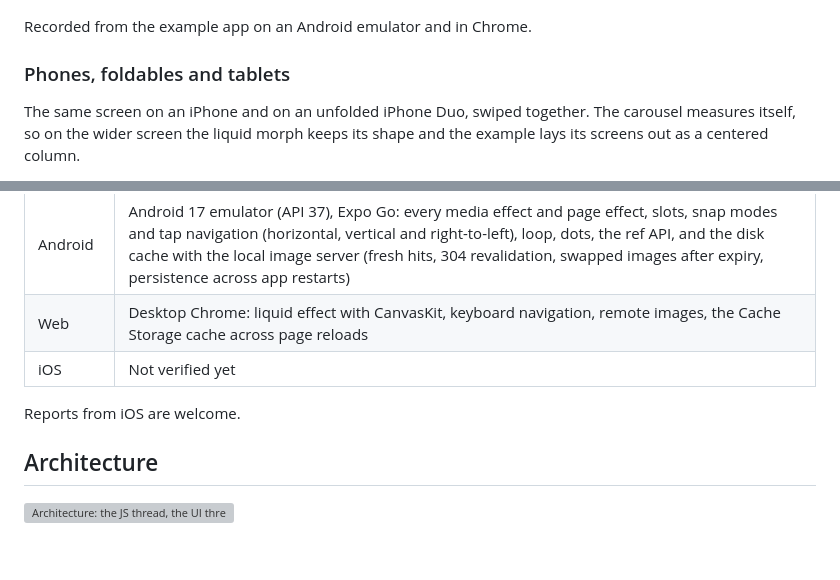
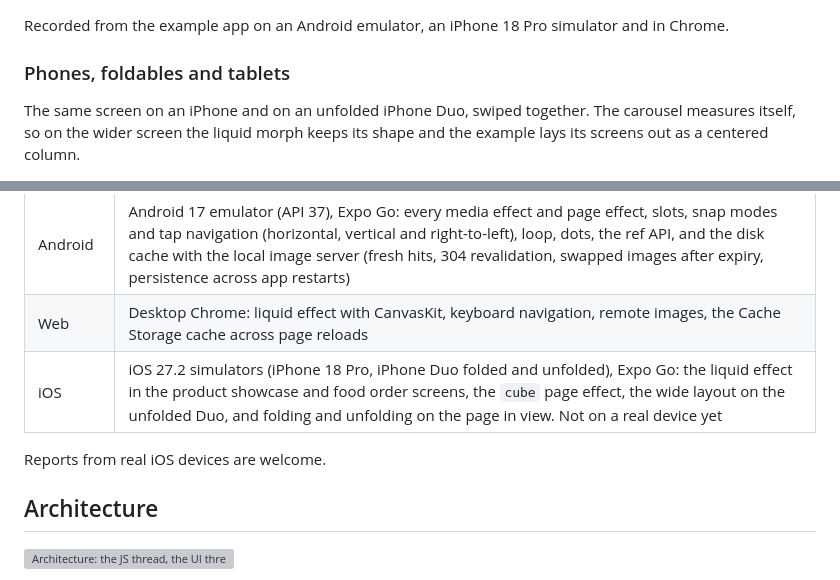
Before and after one commit to anhtuank7c/expo-morph-carousel, a Markdown page: README.md, 2 parts joined by grey strips. GitHub-like rendering; blank space fills up the shorter version; grey boxes are pictures that could not be loaded.

```diff
--- a/README.md
+++ b/README.md
@@ -27,7 +33,7 @@ A carousel for Expo in which the images melt into each other like liquid while t
   </tr>
 </table>
 
-Recorded from the example app on an Android emulator and in Chrome.
+Recorded from the example app on an Android emulator, an iPhone 18 Pro simulator and in Chrome.
 
 ### Phones, foldables and tablets
 
@@ -580,9 +586,9 @@ Measured on a Redmi Note 8 Pro (Helio G90T, Expo Go, production JS) with the exa
 | --- | --- |
 | Android | Android 17 emulator (API 37), Expo Go: every media effect and page effect, slots, snap modes and tap navigation (horizontal, vertical and right-to-left), loop, dots, the ref API, and the disk cache with the local image server (fresh hits, 304 revalidation, swapped images after expiry, persistence across app restarts) |
 | Web | Desktop Chrome: liquid effect with CanvasKit, keyboard navigation, remote images, the Cache Storage cache across page reloads |
-| iOS | Not verified yet |
+| iOS | iOS 27.2 simulators (iPhone 18 Pro, iPhone Duo folded and unfolded), Expo Go: the liquid effect in the product showcase and food order screens, the `cube` page effect, the wide layout on the unfolded Duo, and folding and unfolding on the page in view. Not on a real device yet |
 
-Reports from iOS are welcome.
+Reports from real iOS devices are welcome.
 
 ## Architecture
 
```
Also changed, not shown: other parts of README.md (+6 -0 lines), README.vi.md (+9 -3 lines), docs/demo/ios/cube-3d.gif (added), 4 other files.
